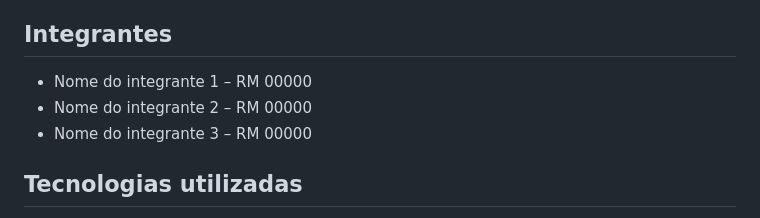
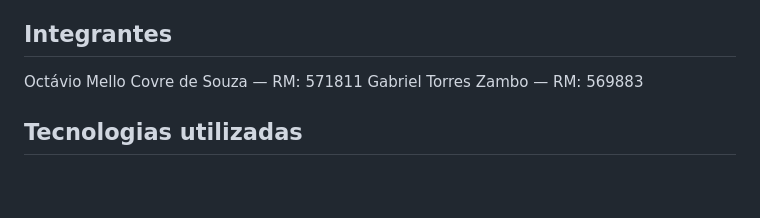
Before and after one commit to OctavioMello/Dashboard---TechFlow, a Markdown page: README.md, the part around the change. Drawn GitHub-style; blank space fills up the shorter version.

```diff
--- a/README.md
+++ b/README.md
@@ -4,9 +4,8 @@ Checkpoint 5 – FrontEnd Design. Dashboard responsivo da empresa fictícia **Te
 
 ## Integrantes
 
-- Nome do integrante 1 – RM 00000
-- Nome do integrante 2 – RM 00000
-- Nome do integrante 3 – RM 00000
+Octávio Mello Covre de Souza — RM: 571811
+Gabriel Torres Zambo — RM: 569883
 
 ## Tecnologias utilizadas
 
```
